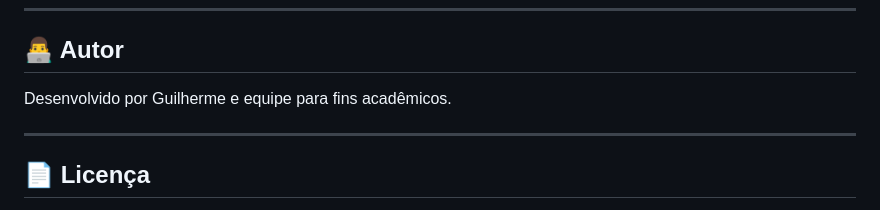
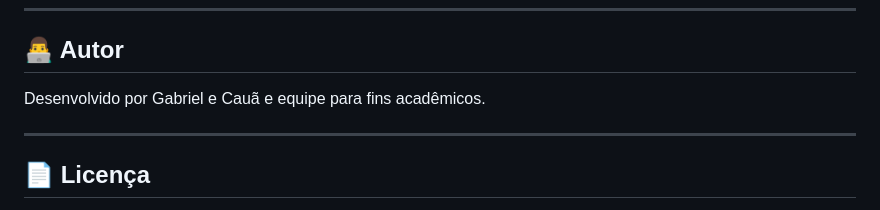
Before and after one commit to guilger13/Clinica-M-dica, a Markdown page: README.md, the part around the change. GitHub-like rendering.

Commit message:
Update author names in README.md

```diff
--- a/README.md
+++ b/README.md
@@ -124,7 +124,7 @@ Este projeto foi desenvolvido para praticar:
 
 ## 👨‍💻 Autor
 
-Desenvolvido por Guilherme e equipe para fins acadêmicos.
+Desenvolvido por Gabriel e Cauã e equipe para fins acadêmicos.
 
 ---
 
```
